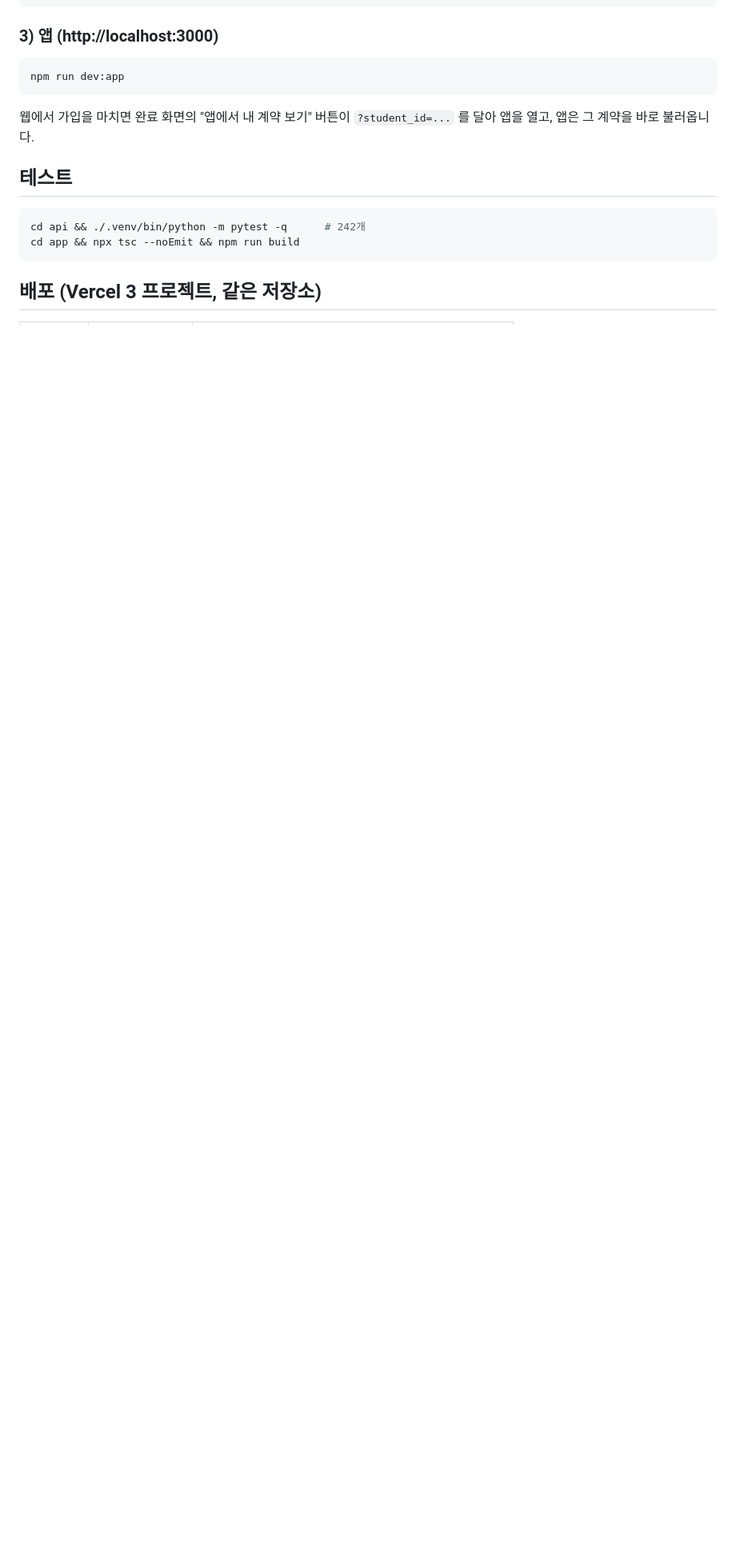
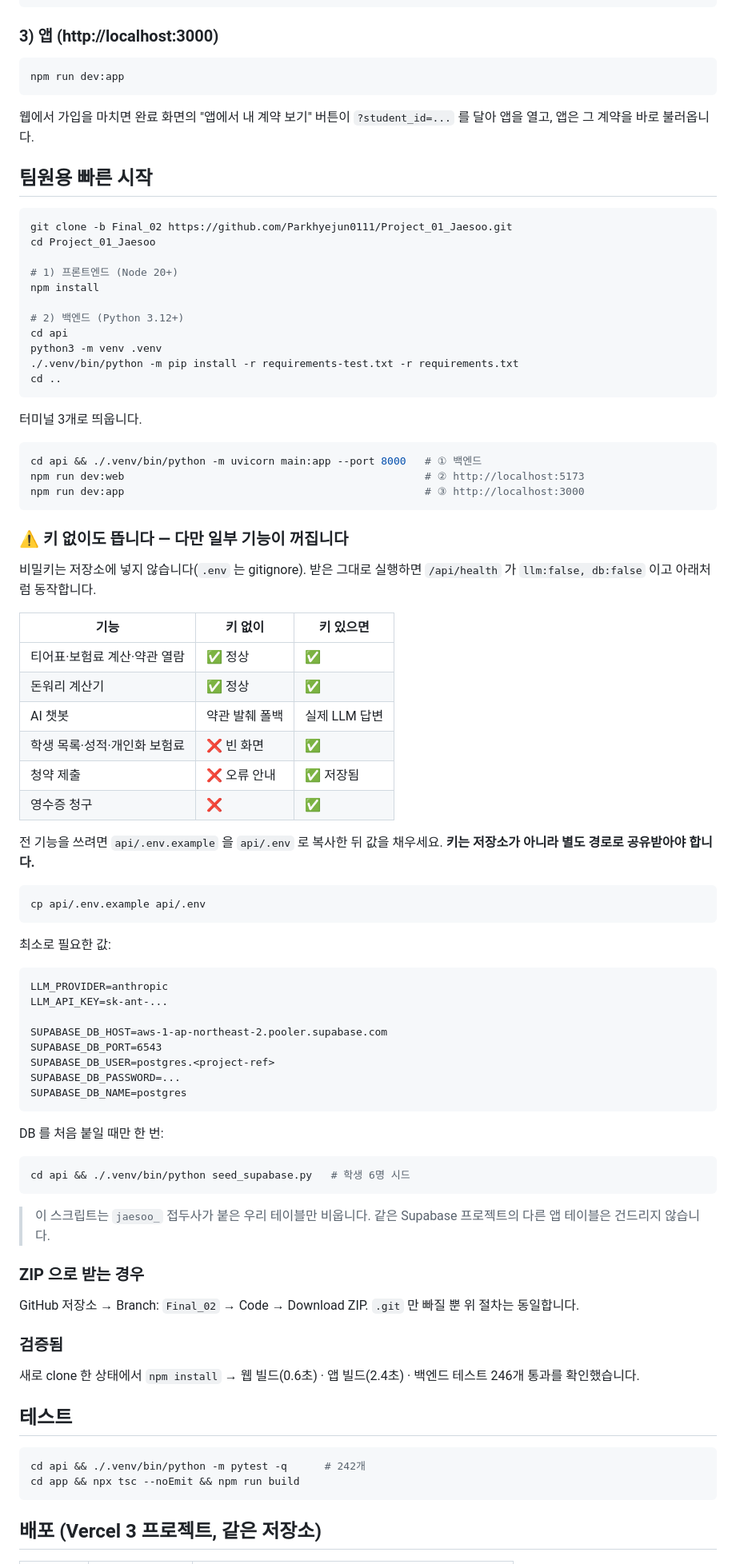
Before and after one commit to Parkhyejun0111/Project_01_Jaesoo, a Markdown page: README.md, the part around the change. Shown at 80% size. Drawn GitHub-style; blank space fills up the shorter version.

Commit message:
README: 팀원용 빠른 시작 추가
새로 clone 한 사람이 바로 돌릴 수 있도록 설치·실행 절차와,
키 없이 실행했을 때 어떤 기능이 꺼지는지를 표로 정리했다.
(비밀키는 저장소에 넣지 않으므로 별도 공유가 필요하다)

fresh clone 검증: npm install → 웹 빌드 0.6초 · 앱 빌드 2.4초 ·
백엔드 테스트 246개 통과

````diff
--- a/README.md
+++ b/README.md
@@ -43,6 +43,84 @@ npm run dev:app
 웹에서 가입을 마치면 완료 화면의 "앱에서 내 계약 보기" 버튼이
 `?student_id=...` 를 달아 앱을 열고, 앱은 그 계약을 바로 불러옵니다.
 
+
+## 팀원용 빠른 시작
+
+```bash
+git clone -b Final_02 https://github.com/Parkhyejun0111/Project_01_Jaesoo.git
+cd Project_01_Jaesoo
+
+# 1) 프론트엔드 (Node 20+)
+npm install
+
+# 2) 백엔드 (Python 3.12+)
+cd api
+python3 -m venv .venv
+./.venv/bin/python -m pip install -r requirements-test.txt -r requirements.txt
+cd ..
+```
+
+터미널 3개로 띄웁니다.
+
+```bash
+cd api && ./.venv/bin/python -m uvicorn main:app --port 8000   # ① 백엔드
+npm run dev:web                                                # ② http://localhost:5173
+npm run dev:app                                                # ③ http://localhost:3000
+```
+
+### ⚠️ 키 없이도 뜹니다 — 다만 일부 기능이 꺼집니다
+
+비밀키는 저장소에 넣지 않습니다(`.env` 는 gitignore). 받은 그대로 실행하면
+`/api/health` 가 `llm:false, db:false` 이고 아래처럼 동작합니다.
+
+| 기능 | 키 없이 | 키 있으면 |
+|---|---|---|
+| 티어표·보험료 계산·약관 열람 | ✅ 정상 | ✅ |
+| 돈워리 계산기 | ✅ 정상 | ✅ |
+| AI 챗봇 | 약관 발췌 폴백 | 실제 LLM 답변 |
+| 학생 목록·성적·개인화 보험료 | ❌ 빈 화면 | ✅ |
+| 청약 제출 | ❌ 오류 안내 | ✅ 저장됨 |
+| 영수증 청구 | ❌ | ✅ |
+
+전 기능을 쓰려면 `api/.env.example` 을 `api/.env` 로 복사한 뒤 값을 채우세요.
+**키는 저장소가 아니라 별도 경로로 공유받아야 합니다.**
+
+```bash
+cp api/.env.example api/.env
+```
+
+최소로 필요한 값:
+
+```dotenv
+LLM_PROVIDER=anthropic
+LLM_API_KEY=sk-ant-...
+
+SUPABASE_DB_HOST=aws-1-ap-northeast-2.pooler.supabase.com
+SUPABASE_DB_PORT=6543
+SUPABASE_DB_USER=postgres.<project-ref>
+SUPABASE_DB_PASSWORD=...
+SUPABASE_DB_NAME=postgres
+```
+
+DB 를 처음 붙일 때만 한 번:
+
+```bash
+cd api && ./.venv/bin/python seed_supabase.py   # 학생 6명 시드
+```
+
+> 이 스크립트는 `jaesoo_` 접두사가 붙은 우리 테이블만 비웁니다.
+> 같은 Supabase 프로젝트의 다른 앱 테이블은 건드리지 않습니다.
+
+### ZIP 으로 받는 경우
+
+GitHub 저장소 → Branch: `Final_02` → Code → Download ZIP.
+`.git` 만 빠질 뿐 위 절차는 동일합니다.
+
+### 검증됨
+
+새로 clone 한 상태에서 `npm install` → 웹 빌드(0.6초) · 앱 빌드(2.4초) ·
+백엔드 테스트 246개 통과를 확인했습니다.
+
 ## 테스트
 ```bash
 cd api && ./.venv/bin/python -m pytest -q      # 242개
````
